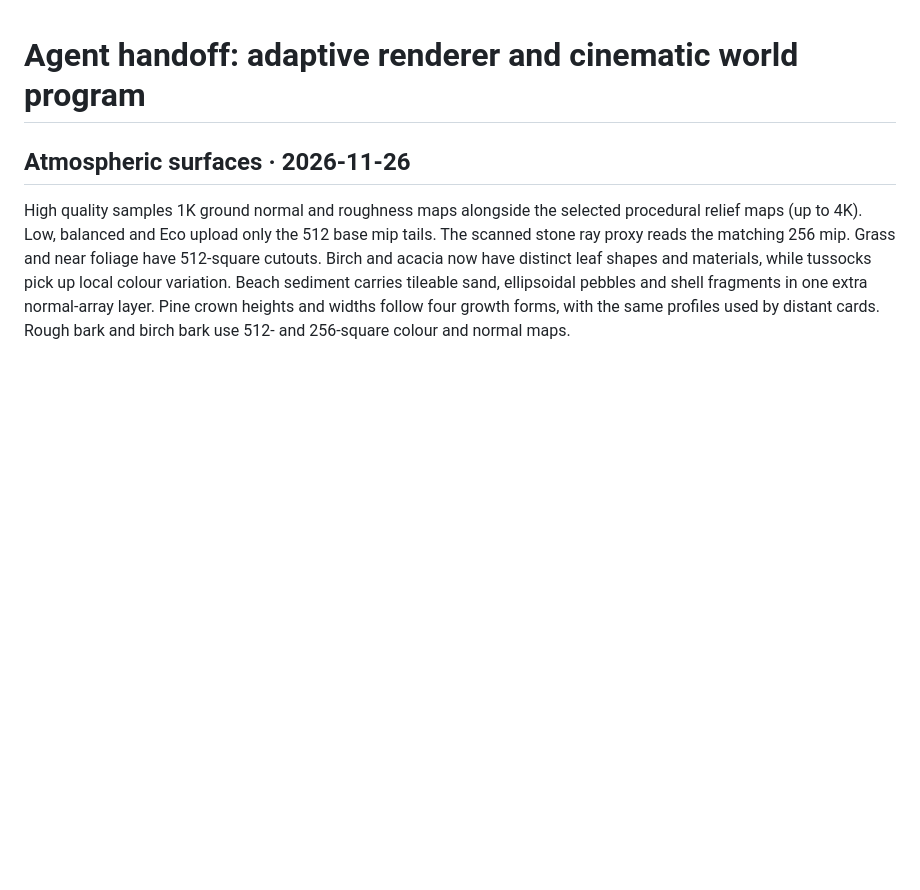
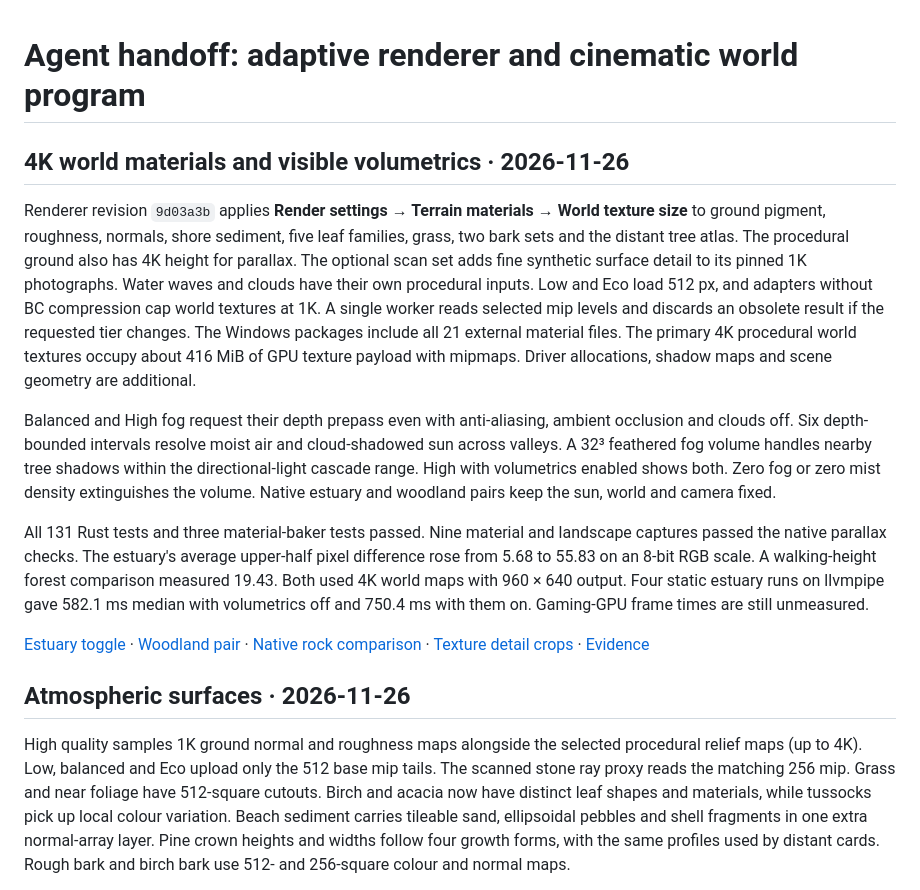
Before and after one commit to InduwaraLasindu/Worldcraft, a Markdown page: docs/AGENT_HANDOFF.md, the part around the change. Drawn GitHub-style; blank space fills up the shorter version.

Commit message:
Record matched 4K material and volumetric renderer checks [skip ci]

```diff
--- a/docs/AGENT_HANDOFF.md
+++ b/docs/AGENT_HANDOFF.md
@@ -1,4 +1,34 @@
 # Agent handoff: adaptive renderer and cinematic world program
+
+## 4K world materials and visible volumetrics · 2026-11-26
+
+Renderer revision `9d03a3b` applies **Render settings → Terrain materials → World texture size**
+to ground pigment, roughness, normals, shore sediment, five leaf families,
+grass, two bark sets and the distant tree atlas. The procedural ground also has
+4K height for parallax. The optional scan set adds fine synthetic surface detail
+to its pinned 1K photographs. Water waves and clouds have their own procedural
+inputs. Low and Eco load 512 px, and adapters without BC compression cap
+world textures at 1K. A single worker reads selected mip levels and discards an
+obsolete result if the requested tier changes. The Windows packages include all
+21 external material files. The primary 4K procedural world textures occupy
+about 416 MiB of GPU texture payload with mipmaps. Driver allocations, shadow
+maps and scene geometry are additional.
+
+Balanced and High fog request their depth prepass even with anti-aliasing,
+ambient occlusion and clouds off. Six depth-bounded intervals resolve moist air
+and cloud-shadowed sun across valleys. A 32³ feathered fog volume handles
+nearby tree shadows within the directional-light cascade range. High with
+volumetrics enabled shows both. Zero fog or zero mist density extinguishes the
+volume. Native estuary and woodland pairs keep the sun, world and camera fixed.
+
+All 131 Rust tests and three material-baker tests passed. Nine material and landscape
+captures passed the native parallax checks. The estuary's average upper-half
+pixel difference rose from 5.68 to 55.83 on an 8-bit RGB scale. A walking-height
+forest comparison measured 19.43. Both used 4K world maps with 960 × 640 output.
+Four static estuary runs on llvmpipe gave 582.1 ms median with volumetrics off and
+750.4 ms with them on. Gaming-GPU frame times are still unmeasured.
+
+[Estuary toggle](media/ultra/estuary-toggle.webp) · [Woodland pair](media/ultra/woodland.jpg) · [Native rock comparison](media/ultra/stone.jpg) · [Texture detail crops](media/ultra/texture-detail.jpg) · [Evidence](evidence/ultra-world-materials.json)
 
 ## Atmospheric surfaces · 2026-11-26
 
```
Also changed, not shown: BUILDING.md (+9 -8 lines), docs/media/ultra/estuary.jpg (added), docs/media/ultra/stone.jpg (added), docs/media/ultra/texture-detail.jpg (added), docs/media/ultra/woodland.jpg (added), 2 other files.
